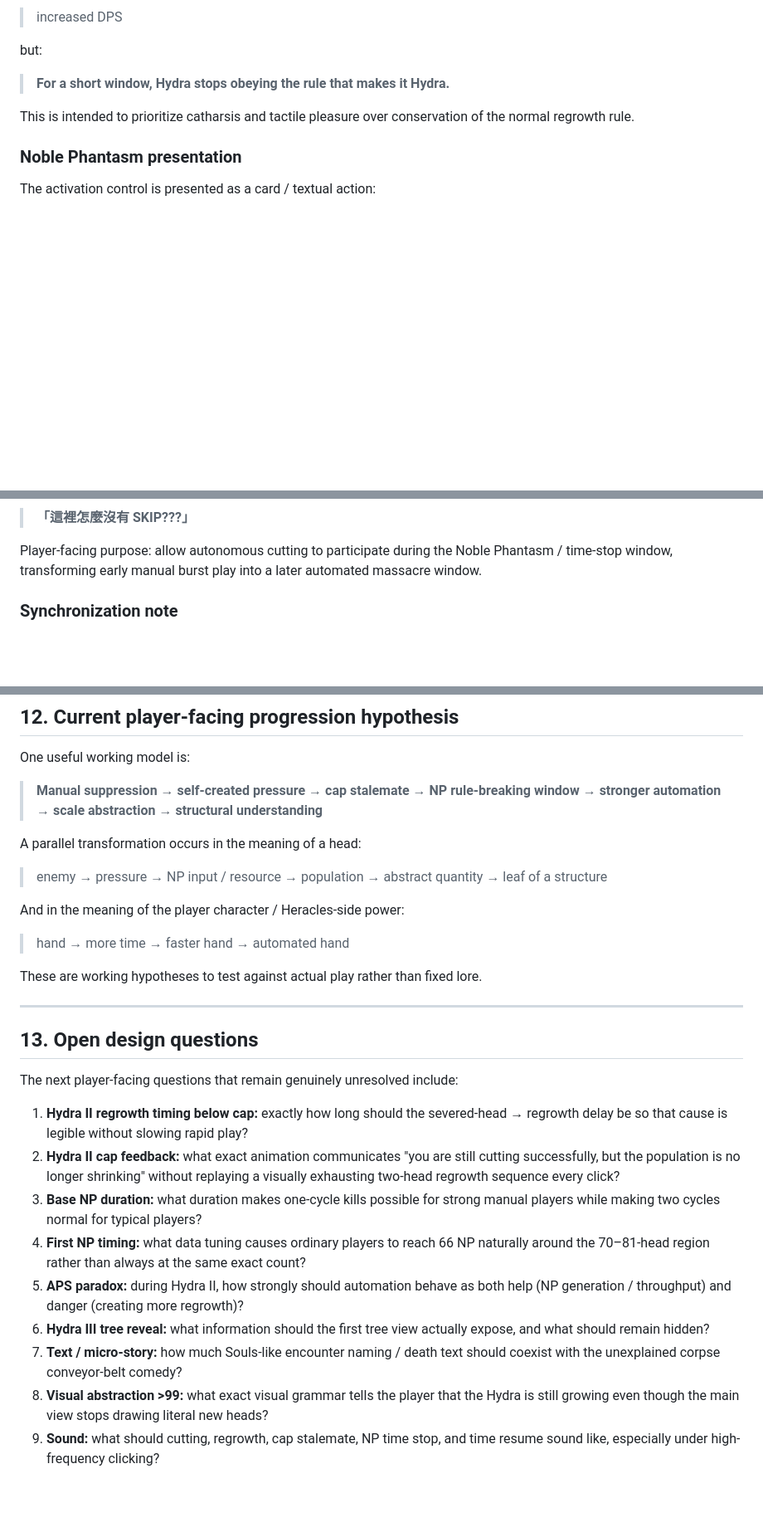
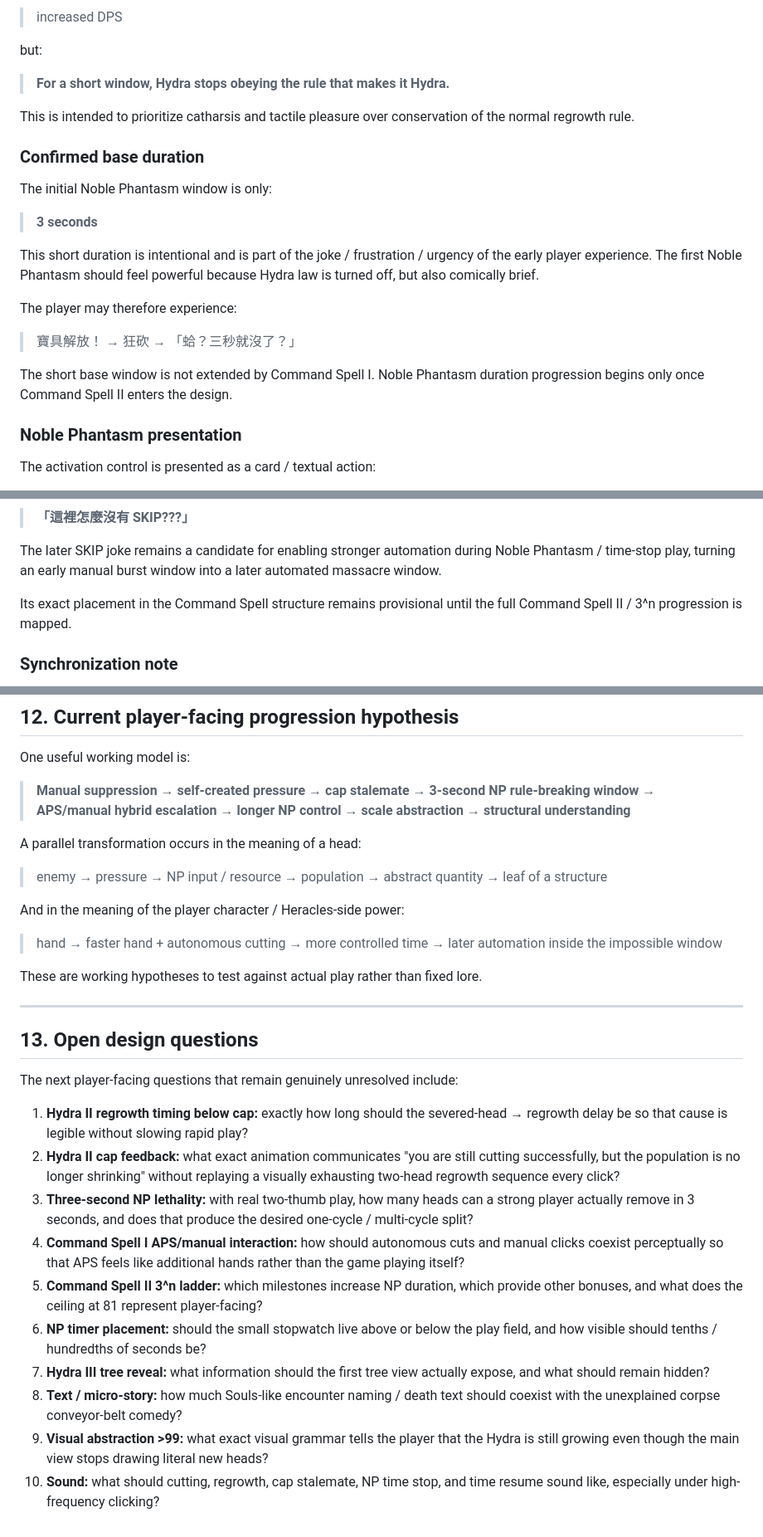
Before and after one commit to fjck810536/hydra-clicker, a Markdown page: 02_player_facing/CURRENT_INFERRED_DESIGN.md, 3 parts joined by grey strips. Shown at 83% size. GitHub-like rendering; blank space fills up the shorter version.

```diff
--- a/02_player_facing/CURRENT_INFERRED_DESIGN.md
+++ b/02_player_facing/CURRENT_INFERRED_DESIGN.md
@@ -125,6 +125,20 @@ but:
 
 This is intended to prioritize catharsis and tactile pleasure over conservation of the normal regrowth rule.
 
+### Confirmed base duration
+
+The initial Noble Phantasm window is only:
+
+> **3 seconds**
+
+This short duration is intentional and is part of the joke / frustration / urgency of the early player experience. The first Noble Phantasm should feel powerful because Hydra law is turned off, but also comically brief.
+
+The player may therefore experience:
+
+> 寶具解放！ → 狂砍 → 「蛤？三秒就沒了？」
+
+The short base window is not extended by Command Spell I. Noble Phantasm duration progression begins only once Command Spell II enters the design.
+
 ### Noble Phantasm presentation
 
 The activation control is presented as a card / textual action:
@@ -235,7 +282,9 @@ Player-facing purpose: escalate cutting speed / APS and turn the player's growin
 
 > **「這裡怎麼沒有 SKIP???」**
 
-Player-facing purpose: allow autonomous cutting to participate during the Noble Phantasm / time-stop window, transforming early manual burst play into a later automated massacre window.
+The later SKIP joke remains a candidate for enabling stronger automation during Noble Phantasm / time-stop play, turning an early manual burst window into a later automated massacre window.
+
+Its exact placement in the Command Spell structure remains provisional until the full Command Spell II / 3^n progression is mapped.
 
 ### Synchronization note
 
@@ -347,7 +396,7 @@ The game does not currently need to explain whether successive Hydras are reinca
 
 One useful working model is:
 
-> **Manual suppression → self-created pressure → cap stalemate → NP rule-breaking window → stronger automation → scale abstraction → structural understanding**
+> **Manual suppression → self-created pressure → cap stalemate → 3-second NP rule-breaking window → APS/manual hybrid escalation → longer NP control → scale abstraction → structural understanding**
 
 A parallel transformation occurs in the meaning of a head:
 
@@ -355,7 +404,7 @@ A parallel transformation occurs in the meaning of a head:
 
 And in the meaning of the player character / Heracles-side power:
 
-> hand → more time → faster hand → automated hand
+> hand → faster hand + autonomous cutting → more controlled time → later automation inside the impossible window
 
 These are working hypotheses to test against actual play rather than fixed lore.
 
@@ -367,10 +416,11 @@ The next player-facing questions that remain genuinely unresolved include:
 
 1. **Hydra II regrowth timing below cap:** exactly how long should the severed-head → regrowth delay be so that cause is legible without slowing rapid play?
 2. **Hydra II cap feedback:** what exact animation communicates "you are still cutting successfully, but the population is no longer shrinking" without replaying a visually exhausting two-head regrowth sequence every click?
-3. **Base NP duration:** what duration makes one-cycle kills possible for strong manual players while making two cycles normal for typical players?
-4. **First NP timing:** what data tuning causes ordinary players to reach 66 NP naturally around the 70–81-head region rather than always at the same exact count?
-5. **APS paradox:** during Hydra II, how strongly should automation behave as both help (NP generation / throughput) and danger (creating more regrowth)?
-6. **Hydra III tree reveal:** what information should the first tree view actually expose, and what should remain hidden?
-7. **Text / micro-story:** how much Souls-like encounter naming / death text should coexist with the unexplained corpse conveyor-belt comedy?
-8. **Visual abstraction >99:** what exact visual grammar tells the player that the Hydra is still growing even though the main view stops drawing literal new heads?
-9. **Sound:** what should cutting, regrowth, cap stalemate, NP time stop, and time resume sound like, especially under high-frequency clicking?
+3. **Three-second NP lethality:** with real two-thumb play, how many heads can a strong player actually remove in 3 seconds, and does that produce the desired one-cycle / multi-cycle split?
+4. **Command Spell I APS/manual interaction:** how should autonomous cuts and manual clicks coexist perceptually so that APS feels like additional hands rather than the game playing itself?
+5. **Command Spell II 3^n ladder:** which milestones increase NP duration, which provide other bonuses, and what does the ceiling at 81 represent player-facing?
+6. **NP timer placement:** should the small stopwatch live above or below the play field, and how visible should tenths / hundredths of seconds be?
+7. **Hydra III tree reveal:** what information should the first tree view actually expose, and what should remain hidden?
+8. **Text / micro-story:** how much Souls-like encounter naming / death text should coexist with the unexplained corpse conveyor-belt comedy?
+9. **Visual abstraction >99:** what exact visual grammar tells the player that the Hydra is still growing even though the main view stops drawing literal new heads?
+10. **Sound:** what should cutting, regrowth, cap stalemate, NP time stop, and time resume sound like, especially under high-frequency clicking?
```
Also changed, not shown: other parts of 02_player_facing/CURRENT_INFERRED_DESIGN.md (+49 -16 lines).
